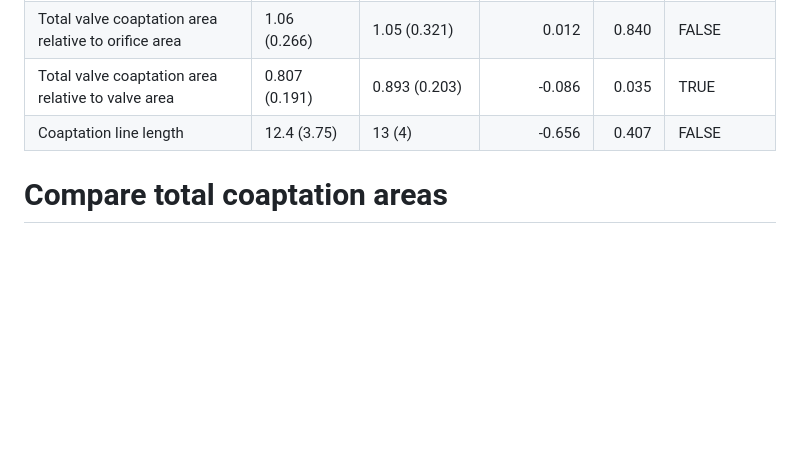
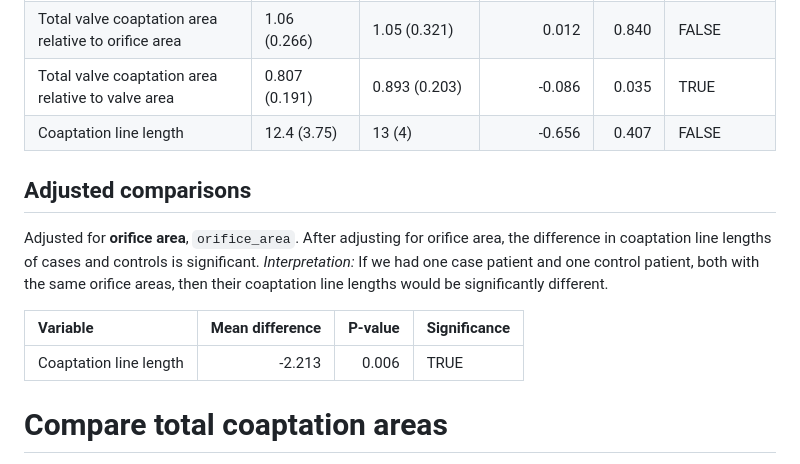
Before and after one commit to benjamin-chan/SilberbachPrintValve, a Markdown page: docs/index.md, the part around the change printed below. GitHub-like rendering; blank space fills up the shorter version.

```diff
--- a/docs/index.md
+++ b/docs/index.md
@@ -100,6 +100,19 @@ Test differences between cases and controls.
 |Total valve coaptation area relative to valve area     |0.807 (0.191)    |0.893 (0.203)       |          -0.086|   0.035|TRUE         |
 |Coaptation line length                                 |12.4 (3.75)      |13 (4)              |          -0.656|   0.407|FALSE        |
 
+## Adjusted comparisons
+
+Adjusted for **orifice area**, `orifice_area`.
+After adjusting for orifice area,
+the difference in coaptation line lengths of cases and controls is significant.
+*Interpretation:*
+If we had one case patient and one control patient, both with the same orifice areas,
+then their coaptation line lengths would be significantly different.
+
+
+|Variable               | Mean difference| P-value|Significance |
+|:----------------------|---------------:|-------:|:------------|
+|Coaptation line length |          -2.213|   0.006|TRUE         |
 # Compare total coaptation areas
 
 [PNG](../figures/boxplotsTotalCoaptationArea.png), [SVG](../figures/boxplotsTotalCoaptationArea.svg)
```
Also changed, not shown: other parts of docs/index.md (+48 -2 lines), figures/plotCeilingPlaneCoordinates-1.png (added), figures/plotCeilingPlaneCoordinates.png (added), 8 other files.
